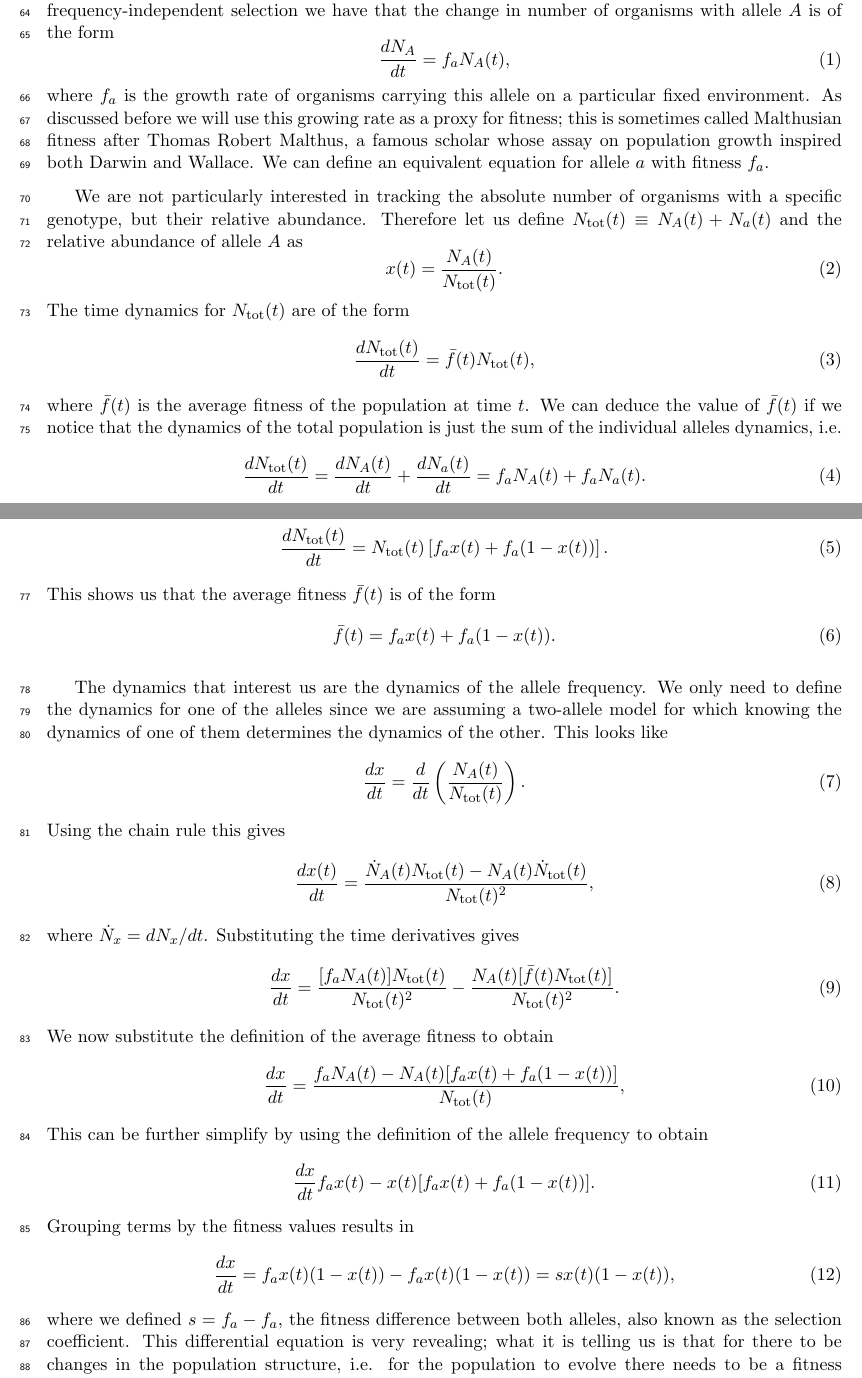
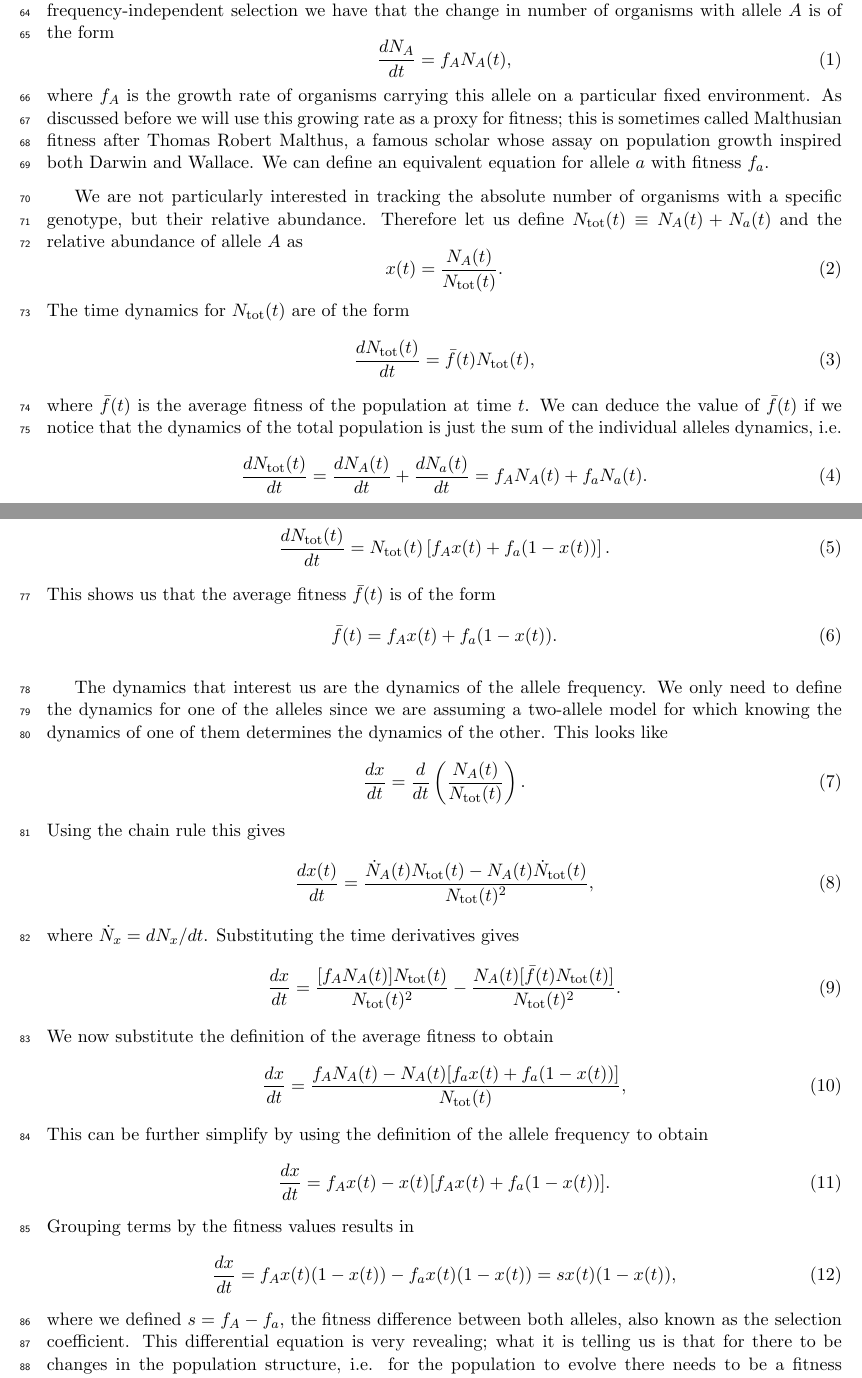
Before and after one commit to mrazomej/stat_gen, a LaTeX document (doc/main.tex, which reads doc/chapters/deterministic_evo/01_selection.tex): two parts of pages 2 and 3 of 5, joined at a grey line, cut so that both start at the same text. Compiled offline with pdfLaTeX.

Commit message:
small changes I guess

```diff
--- a/doc/chapters/deterministic_evo/01_selection.tex
+++ b/doc/chapters/deterministic_evo/01_selection.tex
@@ -81,9 +81,9 @@ organisms carrying each allele at time $t$. For the frequency-independent
 selection we have that the change in number of organisms with allele $A$ is of
 the form
 \begin{equation}
-  \dt{N_A} = f_a N_A(t),
+  \dt{N_A} = f_A N_A(t),
 \end{equation}
-where $f_a$ is the growth rate of organisms carrying this allele on a
+where $f_A$ is the growth rate of organisms carrying this allele on a
 particular fixed environment. As discussed before we will use this growing rate
 as a proxy for fitness; this is sometimes called Malthusian fitness after
 Thomas Robert Malthus, a famous scholar whose assay on population growth
@@ -104,16 +104,16 @@ where $\bar{f}(t)$ is the average fitness of the population at time $t$. We can
 deduce the value of $\bar{f}(t)$ if we notice that the dynamics of the total
 population is just the sum of the individual alleles dynamics, i.e.
 \begin{equation}
-  \dt{N\tot(t)} = \dt{N_A(t)} + \dt{N_a(t)} = f_a N_A(t) + f_a N_a(t).
+  \dt{N\tot(t)} = \dt{N_A(t)} + \dt{N_a(t)} = f_A N_A(t) + f_a N_a(t).
 \end{equation}
 We can factorize an $N\tot(t)$ out of the equation and use the frequencies of
 each allele to obtain
 \begin{equation}
-  \dt{N\tot(t)} = N\tot(t) \left[ f_a x(t) + f_a (1 - x(t)) \right].
+  \dt{N\tot(t)} = N\tot(t) \left[ f_A x(t) + f_a (1 - x(t)) \right].
 \end{equation}
 This shows us that the average fitness $\bar{f}(t)$ is of the form
 \begin{equation}
-  \bar{f}(t) = f_a x(t) + f_a (1 - x(t)).
+  \bar{f}(t) = f_A x(t) + f_a (1 - x(t)).
 \end{equation}
 
 The dynamics that interest us are the dynamics of the allele frequency. We only
@@ -129,27 +129,27 @@ Using the chain rule this gives
 \end{equation}
 where $\dot{N}_x = dN_x / dt$. Substituting the time derivatives gives
 \begin{equation}
-  \dt{x} = {[f_a N_A(t)] N\tot(t) \over N\tot(t)^2} -
+  \dt{x} = {[f_A N_A(t)] N\tot(t) \over N\tot(t)^2} -
            {N_A(t)[\bar{f}(t) N\tot(t)] \over N\tot(t)^2}.
 \end{equation}
 We now substitute the definition of the average fitness to obtain
 \begin{equation}
-  \dt{x} = {f_a N_A(t) -
+  \dt{x} = {f_A N_A(t) -
            N_A(t) [f_a x(t) + f_a (1 - x(t))]
           \over N\tot(t)},
 \end{equation}
 This can be further simplify by using the definition of the allele frequency to
 obtain
 \begin{equation}
-  \dt{x} f_a x(t) - x(t)[f_a x(t) + f_a (1 - x(t))].
+  \dt{x} = f_A x(t) - x(t)[f_A x(t) + f_a (1 - x(t))].
 \end{equation}
 Grouping terms by the fitness values results in
 \begin{equation}
-  \dt{x} = f_a x(t)(1 - x(t)) - f_a x(t)(1 - x(t))
+  \dt{x} = f_A x(t)(1 - x(t)) - f_a x(t)(1 - x(t))
   = s x(t)(1 - x(t)),
   \label{eq_freq_dynamics_selection}
 \end{equation}
-where we defined $s = f_a - f_a$, the fitness difference between both alleles,
+where we defined $s = f_A - f_a$, the fitness difference between both alleles,
 also known as the selection coefficient. This differential equation is very
 revealing; what it is telling us is that for there to be changes in the
 population structure, i.e. for the population to evolve there needs to be a
```
Also changed, not shown: doc/chapters/deterministic_evo/02_mutation.tex (+2 -2 lines).
